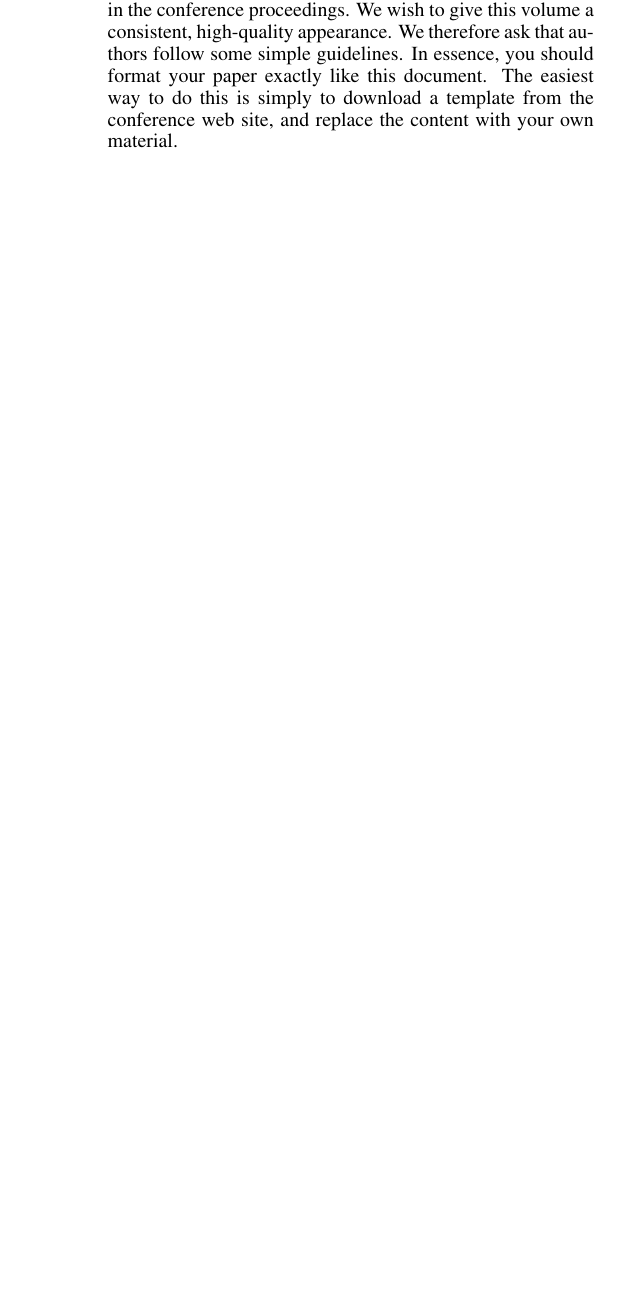
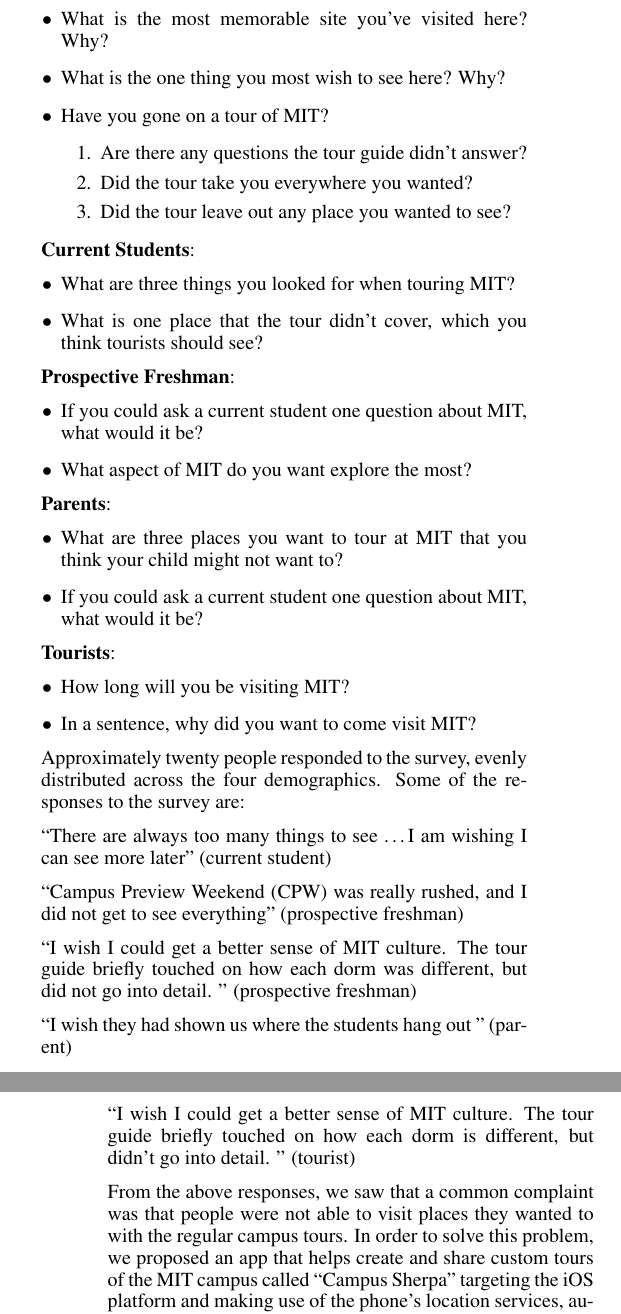
Before and after one commit to chrisford29er/Final-Paper, a LaTeX document (FinalPaper.tex): part of one column of page 1 of 3 before the commit and two parts of the columns of pages 1 and 2 of 4 after it, the two joined at a grey line, cut at the place of the change, the shorter picture padded with empty space. Compiled offline with pdfLaTeX; a missing bibliography style is replaced by a similar one.

Commit message:
Added abstract and introduction

```diff
--- a/FinalPaper.tex
+++ b/FinalPaper.tex
@@ -111,11 +108,5 @@
 
 \section{Introduction}
 
-This format is to be used for submissions that are
-published in the conference proceedings.  We wish to give
-this volume a consistent, high-quality appearance. We
-therefore ask that authors follow some simple
-guidelines. In essence, you should format your paper
-exactly like this document. The easiest way to do this is
-simply to download a template from the conference web
-site, and replace the content with your own material.
+MIT receives a number of visitors each day from various demographics- prospective
+undergraduates/graduates, tourists visiting Boston/Cambridge, professionals or researchers
@@ -122,3 +120,51 @@
+\begin{itemize}
+	\item What is the most memorable site you’ve visited here? Why?
+	\item What is the one thing you most wish to see here? Why?
+	\item Have you gone on a tour of MIT?
+	\begin{enumerate}
+		\item Are there any questions the tour guide didn’t answer?
+		\item Did the tour take you everywhere you wanted?
+		\item Did the tour leave out any place you wanted to see?
+	\end{enumerate}
+\end{itemize}
+
+\textbf{Current Students}:
+\begin{itemize}
+	\item What are three things you looked for when touring MIT?
+	\item What is one place that the tour didn’t cover, which you think tourists should see?
+\end{itemize}
+
+\textbf{Prospective Freshman}:
+\begin{itemize}
+	\item If you could ask a current student one question about MIT, what would it be?
+	\item What aspect of MIT do you want explore the most?
+\end{itemize}
+
+\textbf{Parents}:
+\begin{itemize}
+	\item What are three places you want to tour at MIT that you think your child might not want to?
+	\item If you could ask a current student one question about MIT, what would it be?
+\end{itemize}
+
+\textbf{Tourists}:
+\begin{itemize}
+	\item How long will you be visiting MIT?
+	\item In a sentence, why did you want to come visit MIT?
+\end{itemize}
+
+Approximately twenty people responded to the survey, evenly distributed across the four demographics. Some of the responses to the survey are:
+
+``There are always too many things to see \ldots I am wishing I can see more later'' (current student)
+
+``Campus Preview Weekend (CPW) was really rushed, and I did not get to see everything'' (prospective freshman)
+
+``I wish I could get a better sense of MIT culture. The tour guide briefly touched on how each dorm was different, but did not go into detail. '' (prospective freshman)
+
+``I wish they had shown us where the students hang out '' (parent)
+
+``I wish I could get a better sense of MIT culture. The tour guide briefly touched on how each dorm is different, but didn't go into detail. '' (tourist)
+
+From the above responses, we saw that a common complaint was that people were not able to visit places they wanted to with the regular campus tours. In order to solve this problem, we proposed an app that helps create and share custom tours of the MIT campus called ``Campus Sherpa'' targeting the iOS platform and making use of the phone's location services, audio capabilities, and internet access. The app allows a user to create a tour by geotagging a list of tour media, share a tour by uploading it, and taking/viewing a tour from the list of uploaded tours. The combination of the above features should enable people to have a custom campus touring experience.
 
 \section{Page Size and Columns}
 
```
Also changed, not shown: FinalPaper.pdf, FinalPaper.tex (44 more changed lines), 4 other files.
